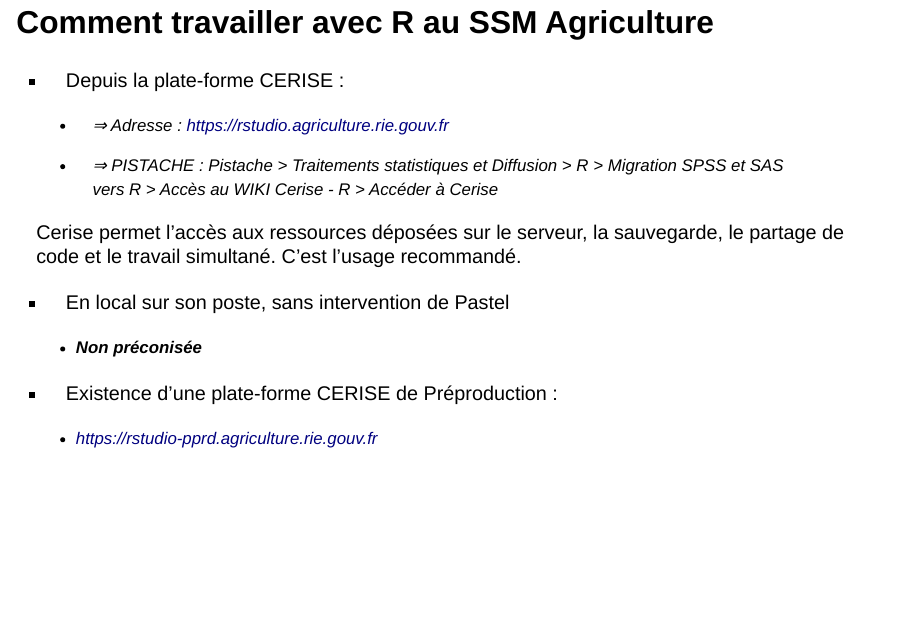
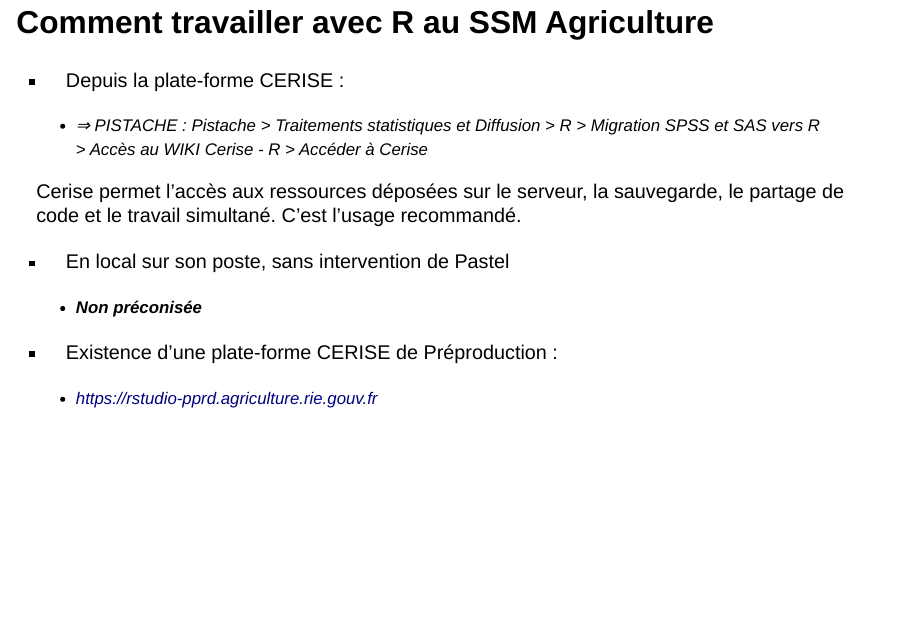
Before and after one commit to SSM-Agriculture/formation-R-initiation, a Quarto document (01_presentation.qmd): page 5 of 33. Rendered offline with R 4.5, knitr and Pandoc in place of Quarto, with nearby package versions; drawn as Slidy slides in place of the format the file asks for.

Commit message:
fix: suppression URL de Cerise

```diff
--- a/01_presentation.qmd
+++ b/01_presentation.qmd
@@ -25,8 +25,6 @@
 ## Comment travailler avec R au SSM Agriculture
 
 -   Depuis la plate-forme [CERISE]{.red} :
-
-    -   ⇒ Adresse : <https://rstudio.agriculture.rie.gouv.fr>
 
     -   ⇒ PISTACHE : Pistache \> Traitements statistiques et Diffusion \> R \> Migration SPSS et SAS vers R \> Accès au WIKI Cerise - R \> Accéder à Cerise
 
```
